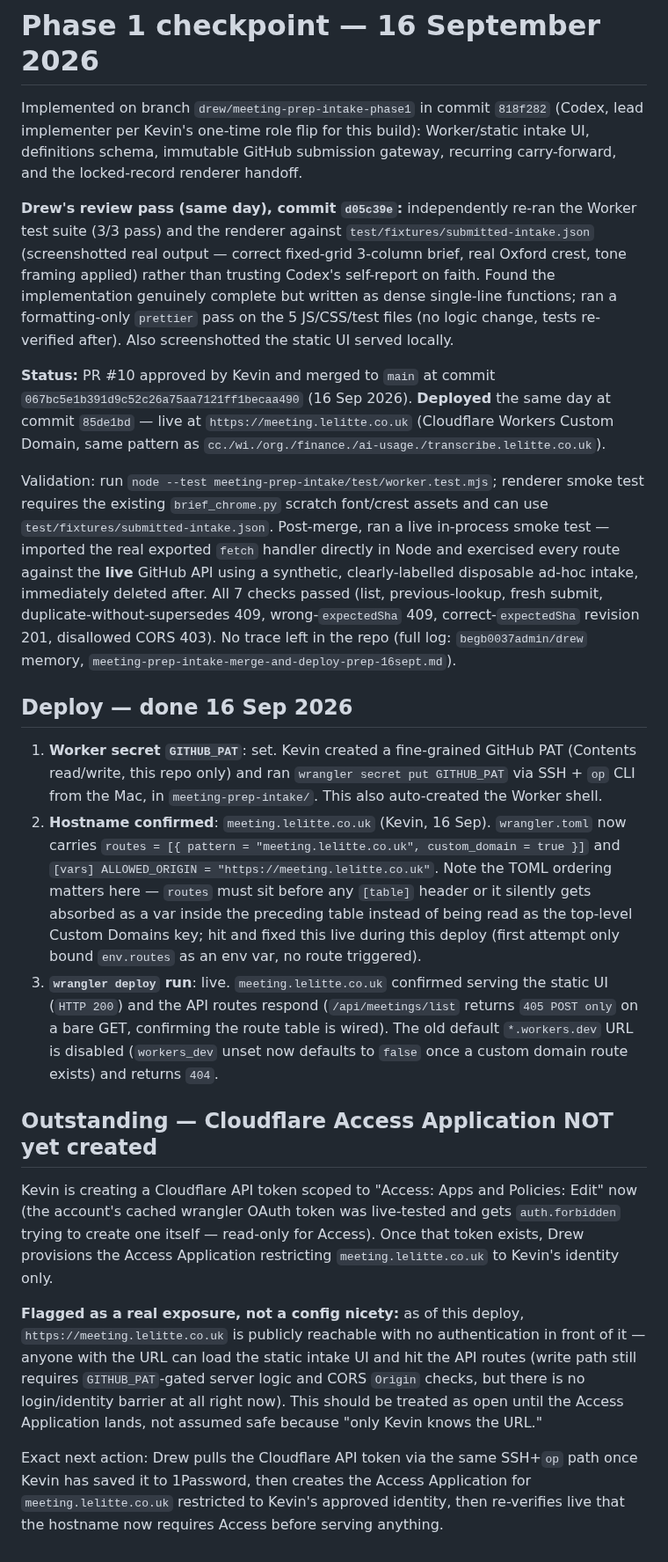
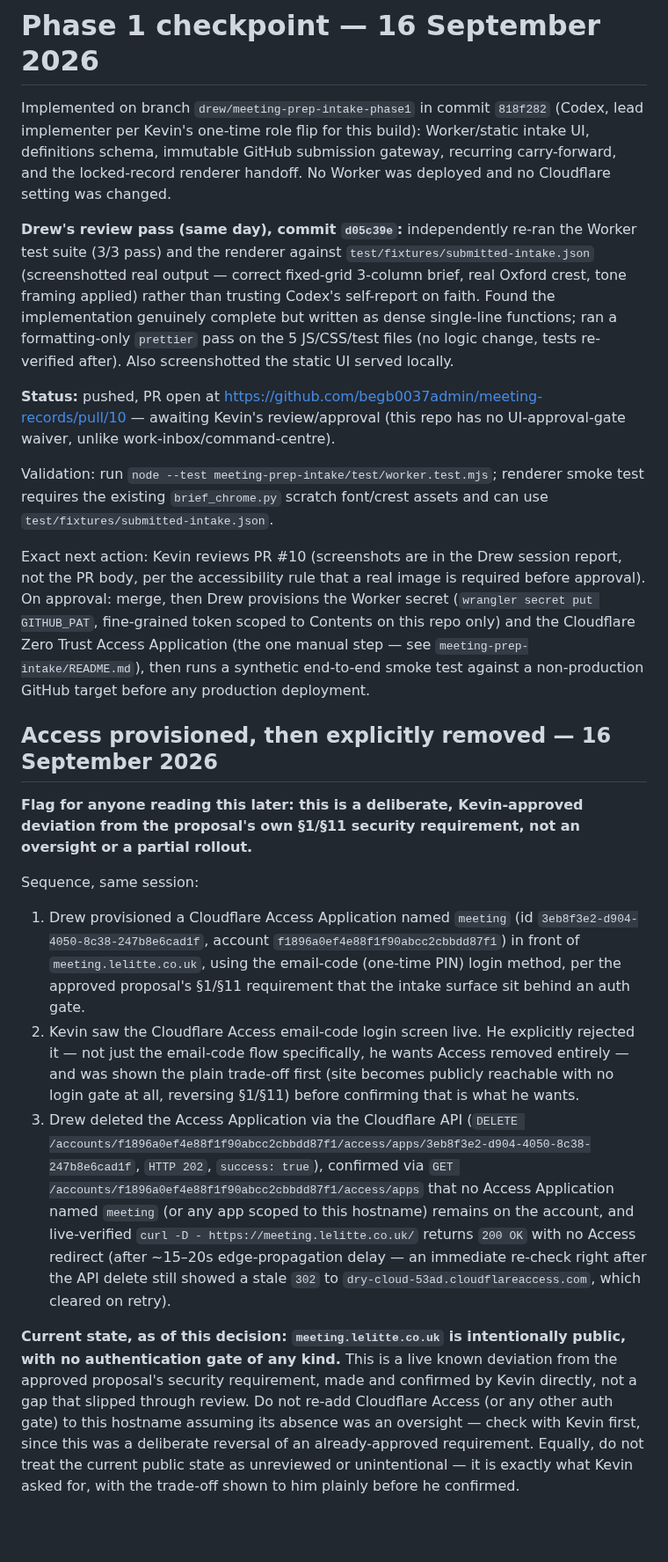
Before and after one commit to begb0037admin/meeting-records, a Markdown page: meeting-prep-intake/CHECKPOINT.md, the part around the change. Shown at 88% size. GitHub-like rendering; blank space fills up the shorter version.

Commit message:
Record Cloudflare Access provisioned then explicitly removed by Kevin
Reapplies the CHECKPOINT.md content from 15be951 directly onto main.
That commit landed on drew/meeting-prep-intake-phase1 after the branch
had already been merged into main via PR #10, so the Access-removal
update never reached main and the durable record on main was left
showing Access as still pending rather than provisioned-then-removed.

Access was set up per proposal §1/§11, but Kevin rejected the email-code
login screen live and confirmed he wants Access removed entirely, after
being shown the plain trade-off (site becomes fully public). App deleted
via API (verified: DELETE 202, app no longer in apps list, live curl
confirms 200 with no Access redirect). meeting.lelitte.co.uk is now
intentionally public with no auth gate — flagged clearly so this is not
mistaken for an oversight later, and so it is not silently re-gated either.

Co-Authored-By: Claude Sonnet 5 <noreply@anthropic.com>
Claude-Session: https://claude.ai/code/session_01XJDuig6XFyRLUxCgs3C2xG

```diff
--- a/meeting-prep-intake/CHECKPOINT.md
+++ b/meeting-prep-intake/CHECKPOINT.md
@@ -1,21 +1,22 @@
 # Phase 1 checkpoint — 16 September 2026
 
-Implemented on branch `drew/meeting-prep-intake-phase1` in commit `818f282` (Codex, lead implementer per Kevin's one-time role flip for this build): Worker/static intake UI, definitions schema, immutable GitHub submission gateway, recurring carry-forward, and the locked-record renderer handoff.
+Implemented on branch `drew/meeting-prep-intake-phase1` in commit `818f282` (Codex, lead implementer per Kevin's one-time role flip for this build): Worker/static intake UI, definitions schema, immutable GitHub submission gateway, recurring carry-forward, and the locked-record renderer handoff. No Worker was deployed and no Cloudflare setting was changed.
 
 **Drew's review pass (same day), commit `d05c39e`:** independently re-ran the Worker test suite (3/3 pass) and the renderer against `test/fixtures/submitted-intake.json` (screenshotted real output — correct fixed-grid 3-column brief, real Oxford crest, tone framing applied) rather than trusting Codex's self-report on faith. Found the implementation genuinely complete but written as dense single-line functions; ran a formatting-only `prettier` pass on the 5 JS/CSS/test files (no logic change, tests re-verified after). Also screenshotted the static UI served locally.
 
-**Status:** PR #10 approved by Kevin and merged to `main` at commit `067bc5e1b391d9c52c26a75aa7121ff1becaa490` (16 Sep 2026). **Deployed** the same day at commit `85de1bd` — live at `https://meeting.lelitte.co.uk` (Cloudflare Workers Custom Domain, same pattern as `cc./wi./org./finance./ai-usage./transcribe.lelitte.co.uk`).
+**Status:** pushed, PR open at https://github.com/begb0037admin/meeting-records/pull/10 — awaiting Kevin's review/approval (this repo has no UI-approval-gate waiver, unlike work-inbox/command-centre).
 
-Validation: run `node --test meeting-prep-intake/test/worker.test.mjs`; renderer smoke test requires the existing `brief_chrome.py` scratch font/crest assets and can use `test/fixtures/submitted-intake.json`. Post-merge, ran a live in-process smoke test — imported the real exported `fetch` handler directly in Node and exercised every route against the **live** GitHub API using a synthetic, clearly-labelled disposable ad-hoc intake, immediately deleted after. All 7 checks passed (list, previous-lookup, fresh submit, duplicate-without-supersedes 409, wrong-`expectedSha` 409, correct-`expectedSha` revision 201, disallowed CORS 403). No trace left in the repo (full log: `begb0037admin/drew` memory, `meeting-prep-intake-merge-and-deploy-prep-16sept.md`).
+Validation: run `node --test meeting-prep-intake/test/worker.test.mjs`; renderer smoke test requires the existing `brief_chrome.py` scratch font/crest assets and can use `test/fixtures/submitted-intake.json`.
 
-## Deploy — done 16 Sep 2026
-1. **Worker secret `GITHUB_PAT`**: set. Kevin created a fine-grained GitHub PAT (Contents read/write, this repo only) and ran `wrangler secret put GITHUB_PAT` via SSH + `op` CLI from the Mac, in `meeting-prep-intake/`. This also auto-created the Worker shell.
-2. **Hostname confirmed**: `meeting.lelitte.co.uk` (Kevin, 16 Sep). `wrangler.toml` now carries `routes = [{ pattern = "meeting.lelitte.co.uk", custom_domain = true }]` and `[vars] ALLOWED_ORIGIN = "https://meeting.lelitte.co.uk"`. Note the TOML ordering matters here — `routes` must sit before any `[table]` header or it silently gets absorbed as a var inside the preceding table instead of being read as the top-level Custom Domains key; hit and fixed this live during this deploy (first attempt only bound `env.routes` as an env var, no route triggered).
-3. **`wrangler deploy` run**: live. `meeting.lelitte.co.uk` confirmed serving the static UI (`HTTP 200`) and the API routes respond (`/api/meetings/list` returns `405 POST only` on a bare GET, confirming the route table is wired). The old default `*.workers.dev` URL is disabled (`workers_dev` unset now defaults to `false` once a custom domain route exists) and returns `404`.
+Exact next action: Kevin reviews PR #10 (screenshots are in the Drew session report, not the PR body, per the accessibility rule that a real image is required before approval). On approval: merge, then Drew provisions the Worker secret (`wrangler secret put GITHUB_PAT`, fine-grained token scoped to Contents on this repo only) and the Cloudflare Zero Trust Access Application (the one manual step — see `meeting-prep-intake/README.md`), then runs a synthetic end-to-end smoke test against a non-production GitHub target before any production deployment.
 
-## Outstanding — Cloudflare Access Application NOT yet created
-Kevin is creating a Cloudflare API token scoped to "Access: Apps and Policies: Edit" now (the account's cached wrangler OAuth token was live-tested and gets `auth.forbidden` trying to create one itself — read-only for Access). Once that token exists, Drew provisions the Access Application restricting `meeting.lelitte.co.uk` to Kevin's identity only.
+## Access provisioned, then explicitly removed — 16 September 2026
 
-**Flagged as a real exposure, not a config nicety:** as of this deploy, `https://meeting.lelitte.co.uk` is publicly reachable with no authentication in front of it — anyone with the URL can load the static intake UI and hit the API routes (write path still requires `GITHUB_PAT`-gated server logic and CORS `Origin` checks, but there is no login/identity barrier at all right now). This should be treated as open until the Access Application lands, not assumed safe because "only Kevin knows the URL."
+**Flag for anyone reading this later: this is a deliberate, Kevin-approved deviation from the proposal's own §1/§11 security requirement, not an oversight or a partial rollout.**
 
-Exact next action: Drew pulls the Cloudflare API token via the same SSH+`op` path once Kevin has saved it to 1Password, then creates the Access Application for `meeting.lelitte.co.uk` restricted to Kevin's approved identity, then re-verifies live that the hostname now requires Access before serving anything.
+Sequence, same session:
+1. Drew provisioned a Cloudflare Access Application named `meeting` (id `3eb8f3e2-d904-4050-8c38-247b8e6cad1f`, account `f1896a0ef4e88f1f90abcc2cbbdd87f1`) in front of `meeting.lelitte.co.uk`, using the email-code (one-time PIN) login method, per the approved proposal's §1/§11 requirement that the intake surface sit behind an auth gate.
+2. Kevin saw the Cloudflare Access email-code login screen live. He explicitly rejected it — not just the email-code flow specifically, he wants Access removed entirely — and was shown the plain trade-off first (site becomes publicly reachable with no login gate at all, reversing §1/§11) before confirming that is what he wants.
+3. Drew deleted the Access Application via the Cloudflare API (`DELETE /accounts/f1896a0ef4e88f1f90abcc2cbbdd87f1/access/apps/3eb8f3e2-d904-4050-8c38-247b8e6cad1f`, `HTTP 202`, `success: true`), confirmed via `GET /accounts/f1896a0ef4e88f1f90abcc2cbbdd87f1/access/apps` that no Access Application named `meeting` (or any app scoped to this hostname) remains on the account, and live-verified `curl -D - https://meeting.lelitte.co.uk/` returns `200 OK` with no Access redirect (after ~15–20s edge-propagation delay — an immediate re-check right after the API delete still showed a stale `302` to `dry-cloud-53ad.cloudflareaccess.com`, which cleared on retry).
+
+**Current state, as of this decision: `meeting.lelitte.co.uk` is intentionally public, with no authentication gate of any kind.** This is a live known deviation from the approved proposal's security requirement, made and confirmed by Kevin directly, not a gap that slipped through review. Do not re-add Cloudflare Access (or any other auth gate) to this hostname assuming its absence was an oversight — check with Kevin first, since this was a deliberate reversal of an already-approved requirement. Equally, do not treat the current public state as unreviewed or unintentional — it is exactly what Kevin asked for, with the trade-off shown to him plainly before he confirmed.
```
